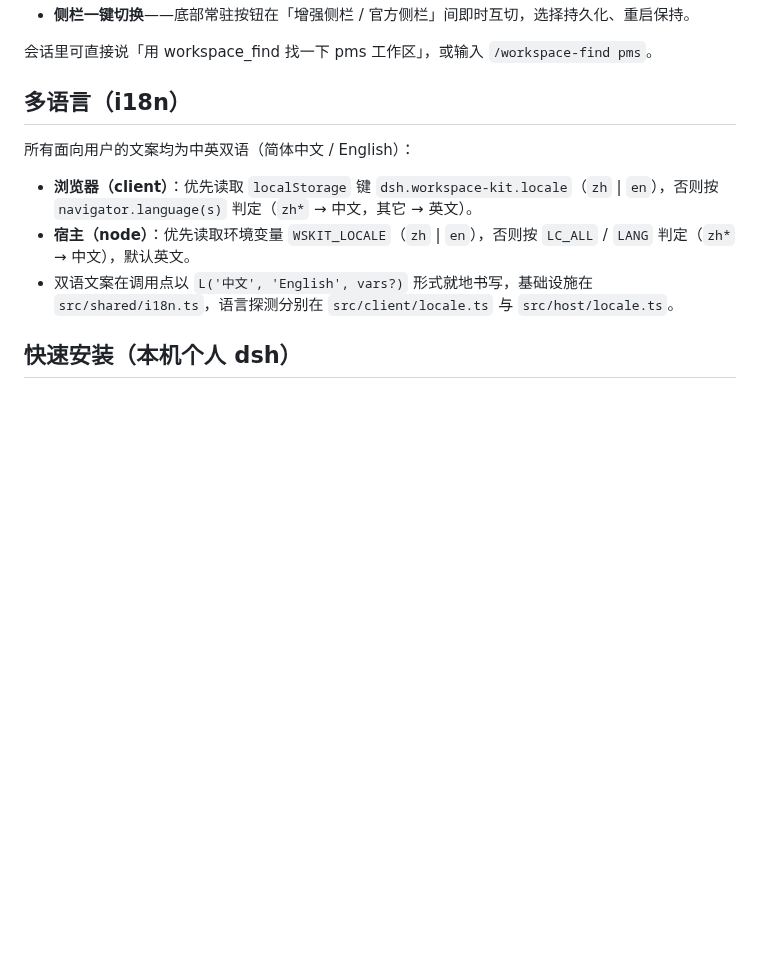
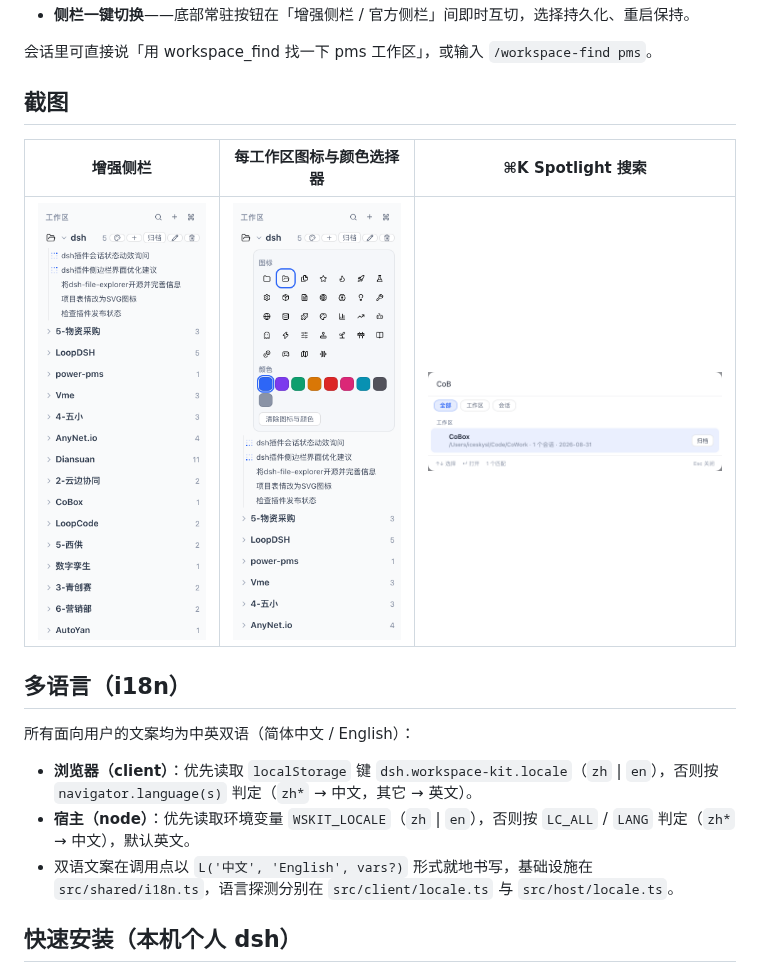
Before and after one commit to ice5kysl/dsh-workspace-kit, a Markdown page: README.zh-CN.md, the part around the change. GitHub-like rendering; pictures changed too: docs/screenshots/icon-picker.png (added), docs/screenshots/sidebar.png (added), docs/screenshots/spotlight.png (added); blank space fills up the shorter version.

```diff
--- a/README.zh-CN.md
+++ b/README.zh-CN.md
@@ -29,6 +29,12 @@
 - **侧栏一键切换**——底部常驻按钮在「增强侧栏 / 官方侧栏」间即时互切，选择持久化、重启保持。
 
 会话里可直接说「用 workspace_find 找一下 pms 工作区」，或输入 `/workspace-find pms`。
+
+## 截图
+
+| 增强侧栏 | 每工作区图标与颜色选择器 | ⌘K Spotlight 搜索 |
+| :---: | :---: | :---: |
+| <img src="docs/screenshots/sidebar.png" width="230" alt="增强侧栏"> | <img src="docs/screenshots/icon-picker.png" width="230" alt="每工作区图标与颜色选择器"> | <img src="docs/screenshots/spotlight.png" width="360" alt="Spotlight 搜索面板"> |
 
 ## 多语言（i18n）
 
```
Also changed, not shown: README.md (+6 -0 lines).
